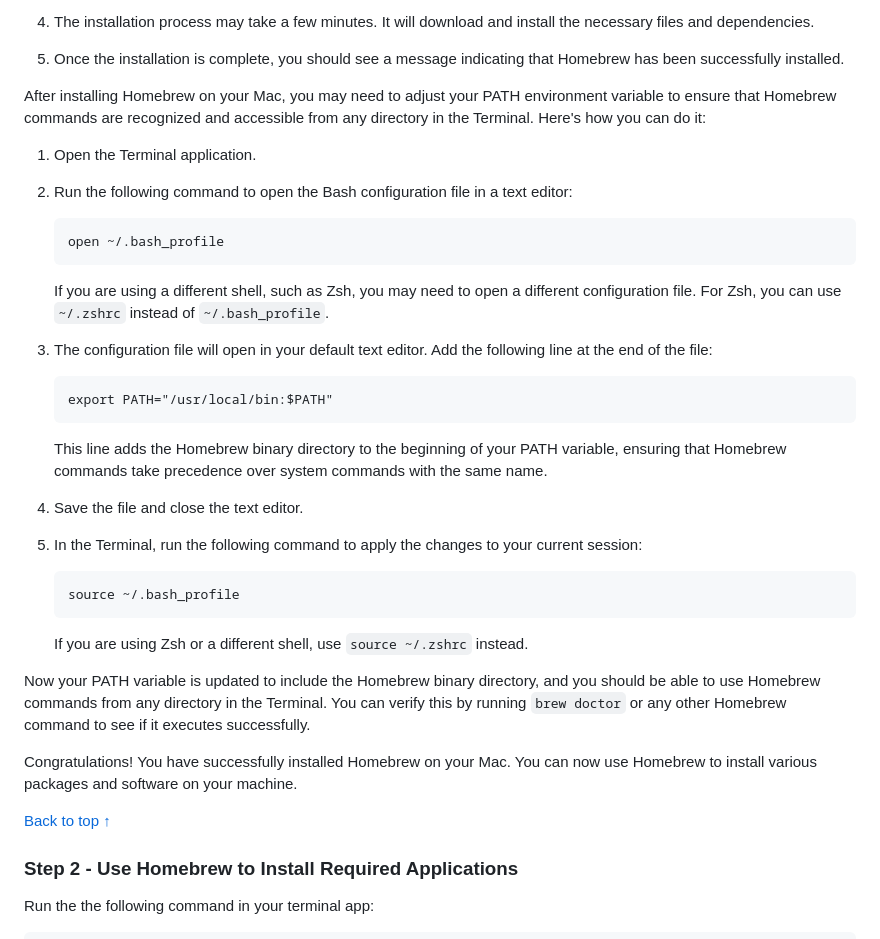
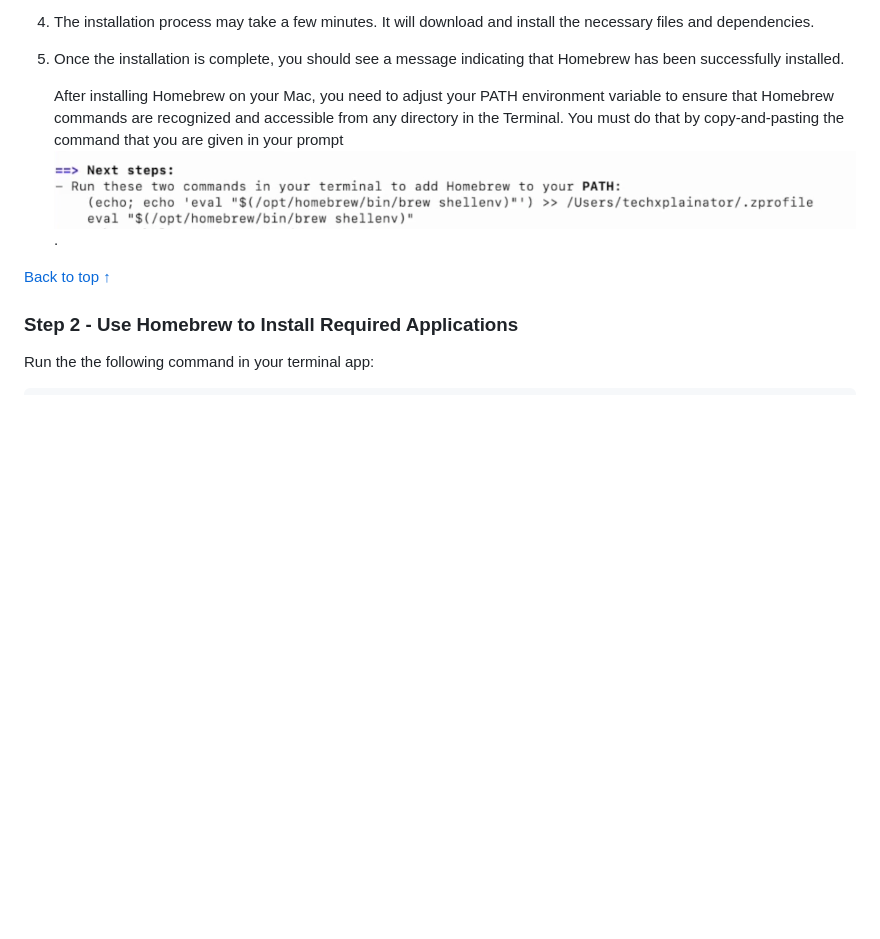
Before and after one commit to TechXplainator/stable-diffusion, a Markdown page: sd-installation-guide.md, the part around the change printed below. Drawn GitHub-style; pictures changed too: images/homebrew-adjust-path.png (added); blank space fills up the shorter version.

Commit message:
fix links and path instruction

````diff
--- a/sd-installation-guide.md
+++ b/sd-installation-guide.md
@@ -30,42 +30,9 @@ This command will download and run the Homebrew installation script.
 
 5. Once the installation is complete, you should see a message indicating that Homebrew has been successfully installed.
 
+   After installing Homebrew on your Mac, you need to adjust your PATH environment variable to ensure that Homebrew commands are recognized and accessible from any directory in the Terminal. You must do that by copy-and-pasting the command that you are given in your prompt ![homebrew-path](images/homebrew-adjust-path.png).
 
-After installing Homebrew on your Mac, you may need to adjust your PATH environment variable to ensure that Homebrew commands are recognized and accessible from any directory in the Terminal. Here's how you can do it:
-
-1. Open the Terminal application.
-
-2. Run the following command to open the Bash configuration file in a text editor:
-
-   ```
-   open ~/.bash_profile
-   ```
-
-   If you are using a different shell, such as Zsh, you may need to open a different configuration file. For Zsh, you can use `~/.zshrc` instead of `~/.bash_profile`.
-
-3. The configuration file will open in your default text editor. Add the following line at the end of the file:
-
-   ```
-   export PATH="/usr/local/bin:$PATH"
-   ```
-
-   This line adds the Homebrew binary directory to the beginning of your PATH variable, ensuring that Homebrew commands take precedence over system commands with the same name.
-
-4. Save the file and close the text editor.
-
-5. In the Terminal, run the following command to apply the changes to your current session:
-
-   ```
-   source ~/.bash_profile
-   ```
-
-   If you are using Zsh or a different shell, use `source ~/.zshrc` instead.
-
-Now your PATH variable is updated to include the Homebrew binary directory, and you should be able to use Homebrew commands from any directory in the Terminal. You can verify this by running `brew doctor` or any other Homebrew command to see if it executes successfully.
-
-Congratulations! You have successfully installed Homebrew on your Mac. You can now use Homebrew to install various packages and software on your machine.
-
-[Back to top &#8593;](##table-of-contents)
+[Back to top &#8593;](#table-of-contents)
 
 ### Step 2 - Use Homebrew to Install Required Applications
 
````
Also changed, not shown: other parts of sd-installation-guide.md (+8 -8 lines).
